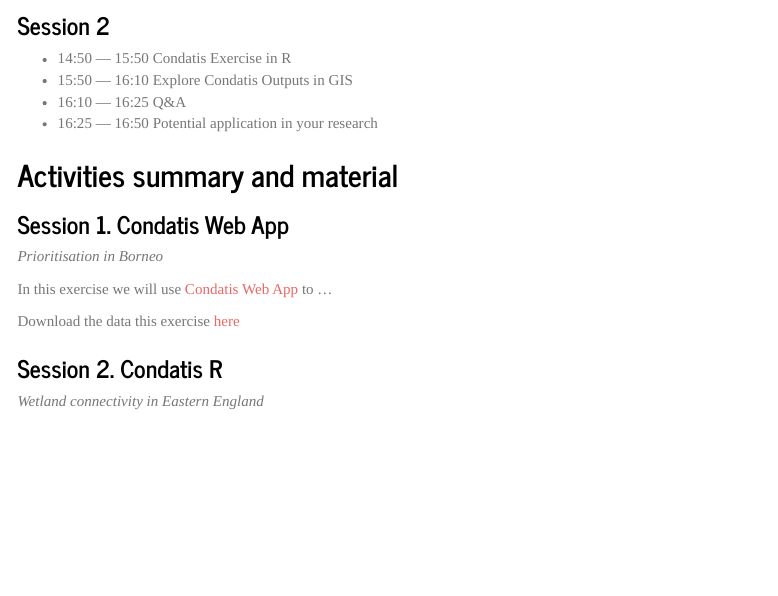
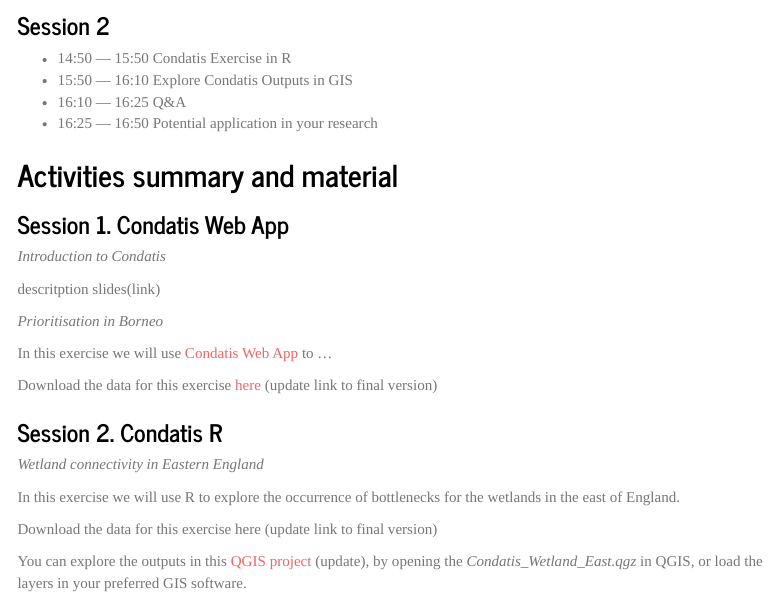
Before and after one commit to condatis/Ctraining_inR_25, an R Markdown document (Programme/Programme.Rmd): the page in a window 1100 px wide, from 330 px down. Rendered offline with R 4.5, knitr and Pandoc, with nearby package versions; menus at the side of the page are left out.

Commit message:
Placeholder for programme sections

```diff
--- a/Programme/Programme.Rmd
+++ b/Programme/Programme.Rmd
@@ -43,13 +43,23 @@
 
 ### Session 1. Condatis Web App
 
+_Introduction to Condatis_
+
+descritption slides(link)
+
 _Prioritisation in Borneo_
 
 In this exercise we will use  [Condatis Web App](https://pgb.liv.ac.uk/~condatis_dev/) to ...
 
-Download the data this exercise [here]()
+Download the data for this exercise [here](https://github.com/condatis/Ctraining_inR_25/tree/main) (update link to final version)
 
 
 ### Session 2. Condatis R
 
 _Wetland connectivity in Eastern England_
+
+In this exercise we will use R to explore the occurrence of bottlenecks for the wetlands in the east of England.
+
+Download the data for this exercise here (update link to final version)
+
+You can explore the outputs in this [QGIS project](https://github.com/condatis/Ctraining_inR_25/tree/main/R%20Example/QGIS_project) (update), by opening the *Condatis_Wetland_East.qgz* in QGIS, or load the layers in your preferred GIS software.
```
Also changed, not shown: Programme/Programme.html.
